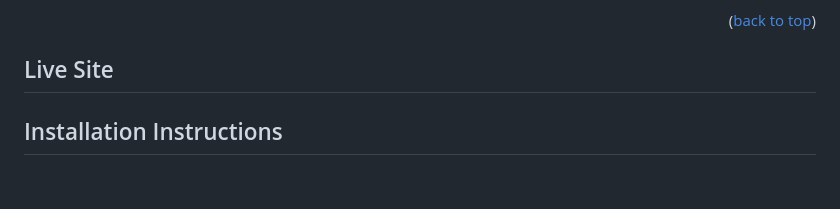
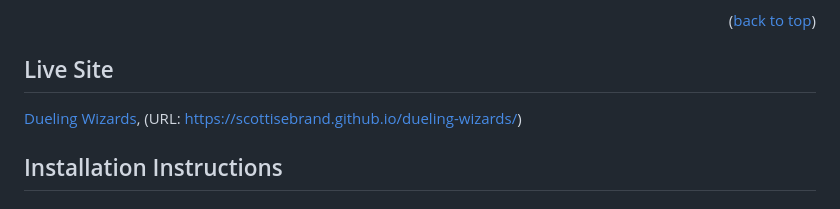
Before and after one commit to ScottIsebrand/dueling-wizards, a Markdown page: README.md, the part around one of its changes. Rendered like a GitHub page.

```diff
--- a/README.md
+++ b/README.md
@@ -41,6 +41,8 @@ Game play is all within a single function. The Play Again button's event listene
 <p align="right">(<a href="#readme-top">back to top</a>)</p>
 
 ## Live Site
+
+[Dueling Wizards](https://scottisebrand.github.io/dueling-wizards/), (URL: https://scottisebrand.github.io/dueling-wizards/)
 
 ## Installation Instructions
 
```
Also changed, not shown: other parts of README.md (+1 -1 lines).
